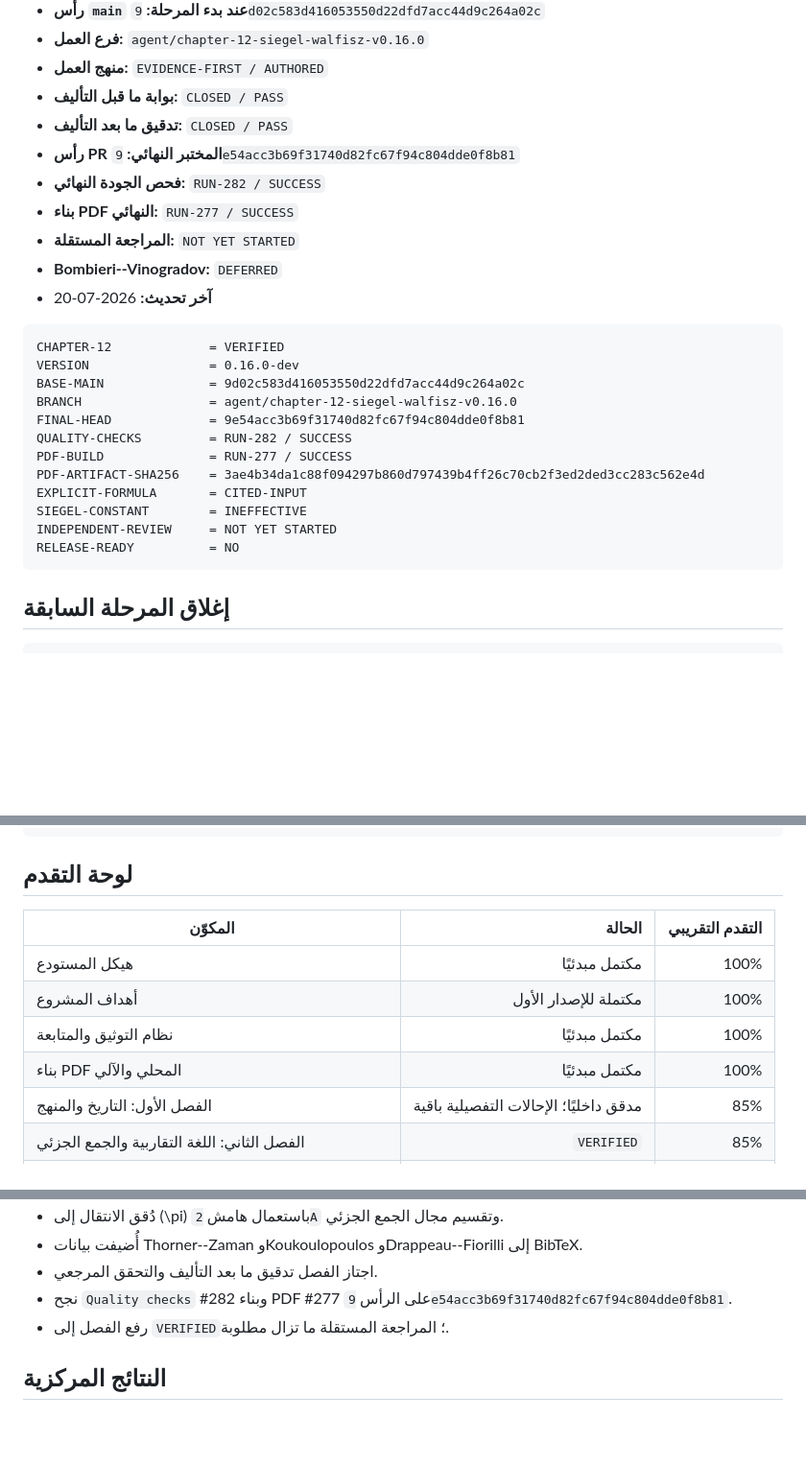
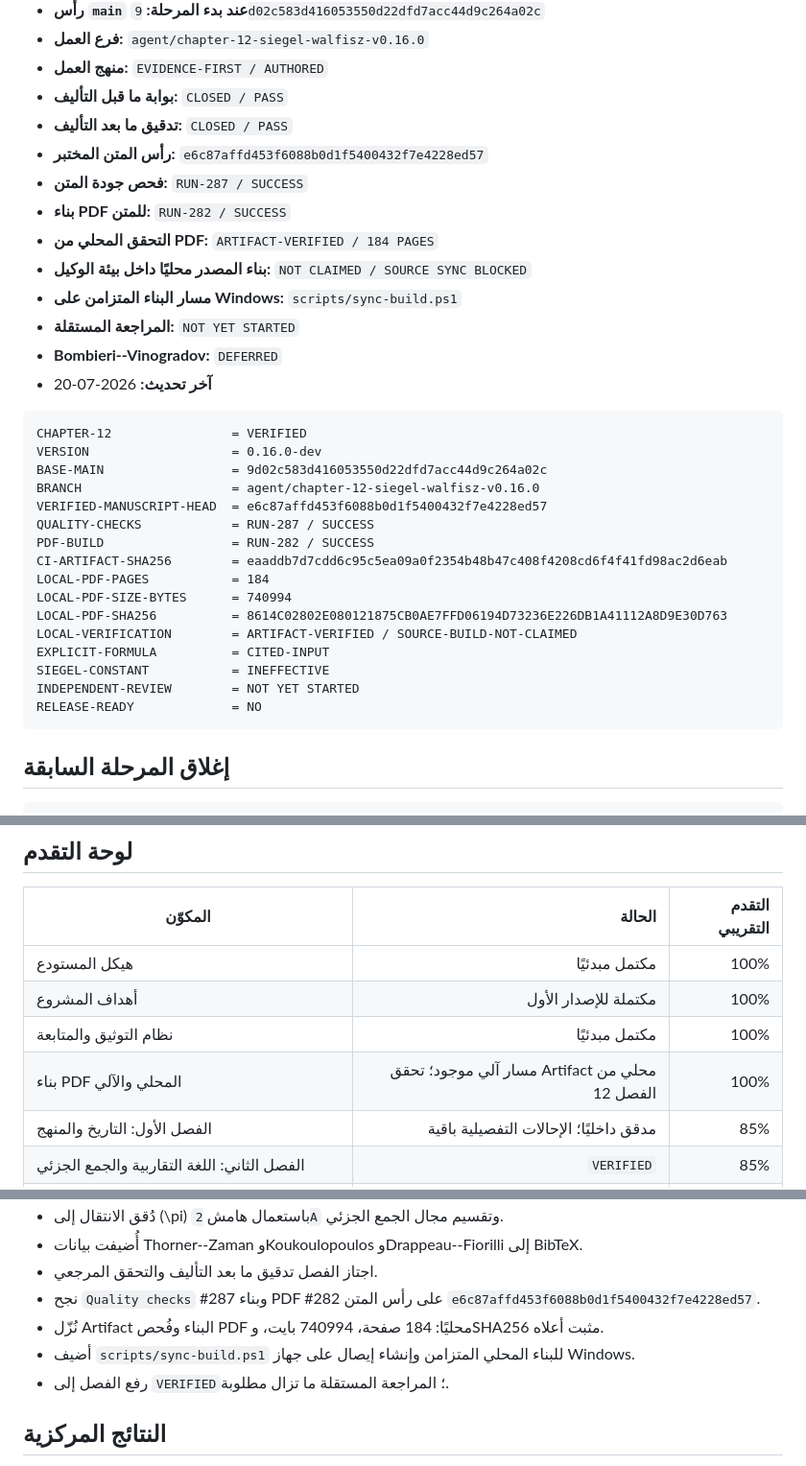
Before and after one commit to mesuef1974/analytic-number-theory-encyclopedia-ar, a Markdown page: docs/PROGRESS.md, 3 parts joined by grey strips. Shown at 96% size. Rendered like a GitHub page; blank space fills up the shorter version.

Commit message:
docs(progress): record local PDF verification and sync workflow

````diff
--- a/docs/PROGRESS.md
+++ b/docs/PROGRESS.md
@@ -11,26 +11,33 @@
 - **منهج العمل:** `EVIDENCE-FIRST / AUTHORED`
 - **بوابة ما قبل التأليف:** `CLOSED / PASS`
 - **تدقيق ما بعد التأليف:** `CLOSED / PASS`
-- **رأس PR المختبر النهائي:** `9e54acc3b69f31740d82fc67f94c804dde0f8b81`
-- **فحص الجودة النهائي:** `RUN-282 / SUCCESS`
-- **بناء PDF النهائي:** `RUN-277 / SUCCESS`
+- **رأس المتن المختبر:** `e6c87affd453f6088b0d1f5400432f7e4228ed57`
+- **فحص جودة المتن:** `RUN-287 / SUCCESS`
+- **بناء PDF للمتن:** `RUN-282 / SUCCESS`
+- **التحقق المحلي من PDF:** `ARTIFACT-VERIFIED / 184 PAGES`
+- **بناء المصدر محليًا داخل بيئة الوكيل:** `NOT CLAIMED / SOURCE SYNC BLOCKED`
+- **مسار البناء المتزامن على Windows:** `scripts/sync-build.ps1`
 - **المراجعة المستقلة:** `NOT YET STARTED`
 - **Bombieri--Vinogradov:** `DEFERRED`
 - **آخر تحديث:** 2026-07-20
 
 ```text
-CHAPTER-12             = VERIFIED
-VERSION                = 0.16.0-dev
-BASE-MAIN              = 9d02c583d416053550d22dfd7acc44d9c264a02c
-BRANCH                 = agent/chapter-12-siegel-walfisz-v0.16.0
-FINAL-HEAD             = 9e54acc3b69f31740d82fc67f94c804dde0f8b81
-QUALITY-CHECKS         = RUN-282 / SUCCESS
-PDF-BUILD              = RUN-277 / SUCCESS
-PDF-ARTIFACT-SHA256    = 3ae4b34da1c88f094297b860d797439b4ff26c70cb2f3ed2ded3cc283c562e4d
-EXPLICIT-FORMULA       = CITED-INPUT
-SIEGEL-CONSTANT        = INEFFECTIVE
-INDEPENDENT-REVIEW     = NOT YET STARTED
-RELEASE-READY          = NO
+CHAPTER-12                = VERIFIED
+VERSION                   = 0.16.0-dev
+BASE-MAIN                 = 9d02c583d416053550d22dfd7acc44d9c264a02c
+BRANCH                    = agent/chapter-12-siegel-walfisz-v0.16.0
+VERIFIED-MANUSCRIPT-HEAD  = e6c87affd453f6088b0d1f5400432f7e4228ed57
+QUALITY-CHECKS            = RUN-287 / SUCCESS
+PDF-BUILD                 = RUN-282 / SUCCESS
+CI-ARTIFACT-SHA256        = eaaddb7d7cdd6c95c5ea09a0f2354b48b47c408f4208cd6f4f41fd98ac2d6eab
+LOCAL-PDF-PAGES           = 184
+LOCAL-PDF-SIZE-BYTES      = 740994
+LOCAL-PDF-SHA256          = 8614C02802E080121875CB0AE7FFD06194D73236E226DB1A41112A8D9E30D763
+LOCAL-VERIFICATION        = ARTIFACT-VERIFIED / SOURCE-BUILD-NOT-CLAIMED
+EXPLICIT-FORMULA          = CITED-INPUT
+SIEGEL-CONSTANT           = INEFFECTIVE
+INDEPENDENT-REVIEW        = NOT YET STARTED
+RELEASE-READY             = NO
 ```
 
 ## إغلاق المرحلة السابقة
@@ -51,7 +58,7 @@ GOVERNANCE-MERGE    = 9d02c583d416053550d22dfd7acc44d9c264a02c
 | هيكل المستودع | مكتمل مبدئيًا | 100% |
 | أهداف المشروع | مكتملة للإصدار الأول | 100% |
 | نظام التوثيق والمتابعة | مكتمل مبدئيًا | 100% |
-| بناء PDF المحلي والآلي | مكتمل مبدئيًا | 100% |
+| بناء PDF المحلي والآلي | مسار آلي موجود؛ تحقق Artifact محلي من الفصل 12 | 100% |
 | الفصل الأول: التاريخ والمنهج | مدقق داخليًا؛ الإحالات التفصيلية باقية | 85% |
 | الفصل الثاني: اللغة التقاربية والجمع الجزئي | `VERIFIED` | 85% |
 | الفصل الثالث: التحليل المركب الموجّه | `VERIFIED`؛ التوسعات مؤجلة | 80% |
@@ -104,7 +111,9 @@ GOVERNANCE-MERGE    = 9d02c583d416053550d22dfd7acc44d9c264a02c
 - دُقق الانتقال إلى \(\pi\) باستعمال هامش `2A` وتقسيم مجال الجمع الجزئي.
 - أُضيفت بيانات Thorner--Zaman وKoukoulopoulos وDrappeau--Fiorilli إلى BibTeX.
 - اجتاز الفصل تدقيق ما بعد التأليف والتحقق المرجعي.
-- نجح `Quality checks` #282 وبناء PDF #277 على الرأس `9e54acc3b69f31740d82fc67f94c804dde0f8b81`.
+- نجح `Quality checks` #287 وبناء PDF #282 على رأس المتن `e6c87affd453f6088b0d1f5400432f7e4228ed57`.
+- نُزّل Artifact البناء وفُحص PDF محليًا: 184 صفحة، 740994 بايت، وSHA256 مثبت أعلاه.
+- أضيف `scripts/sync-build.ps1` للبناء المحلي المتزامن وإنشاء إيصال على جهاز Windows.
 - رفع الفصل إلى `VERIFIED`؛ المراجعة المستقلة ما تزال مطلوبة.
 
 ## النتائج المركزية
````
